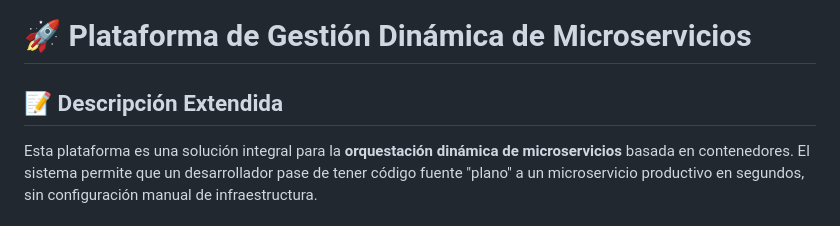
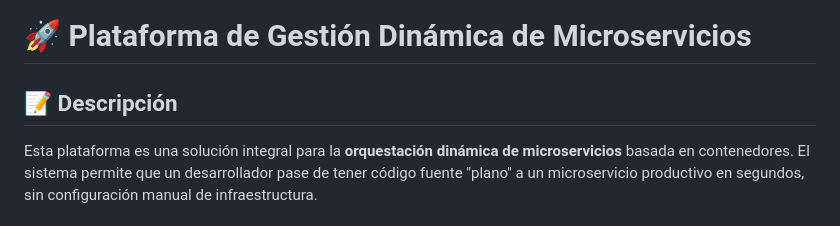
Before and after one commit to agente138/pruebaDocumentaci-n, a Markdown page: README.md, the part around the change. Drawn GitHub-style.

Commit message:
Revise description section in README.md
Updated the description section in README.md for clarity.

```diff
--- a/README.md
+++ b/README.md
@@ -1,6 +1,6 @@
 # 🚀 Plataforma de Gestión Dinámica de Microservicios
 
-## 📝 Descripción Extendida
+## 📝 Descripción
 Esta plataforma es una solución integral para la **orquestación dinámica de microservicios** basada en contenedores. El sistema permite que un desarrollador pase de tener código fuente "plano" a un microservicio productivo en segundos, sin configuración manual de infraestructura.
 
 ### ¿Qué define a nuestros microservicios?
```
